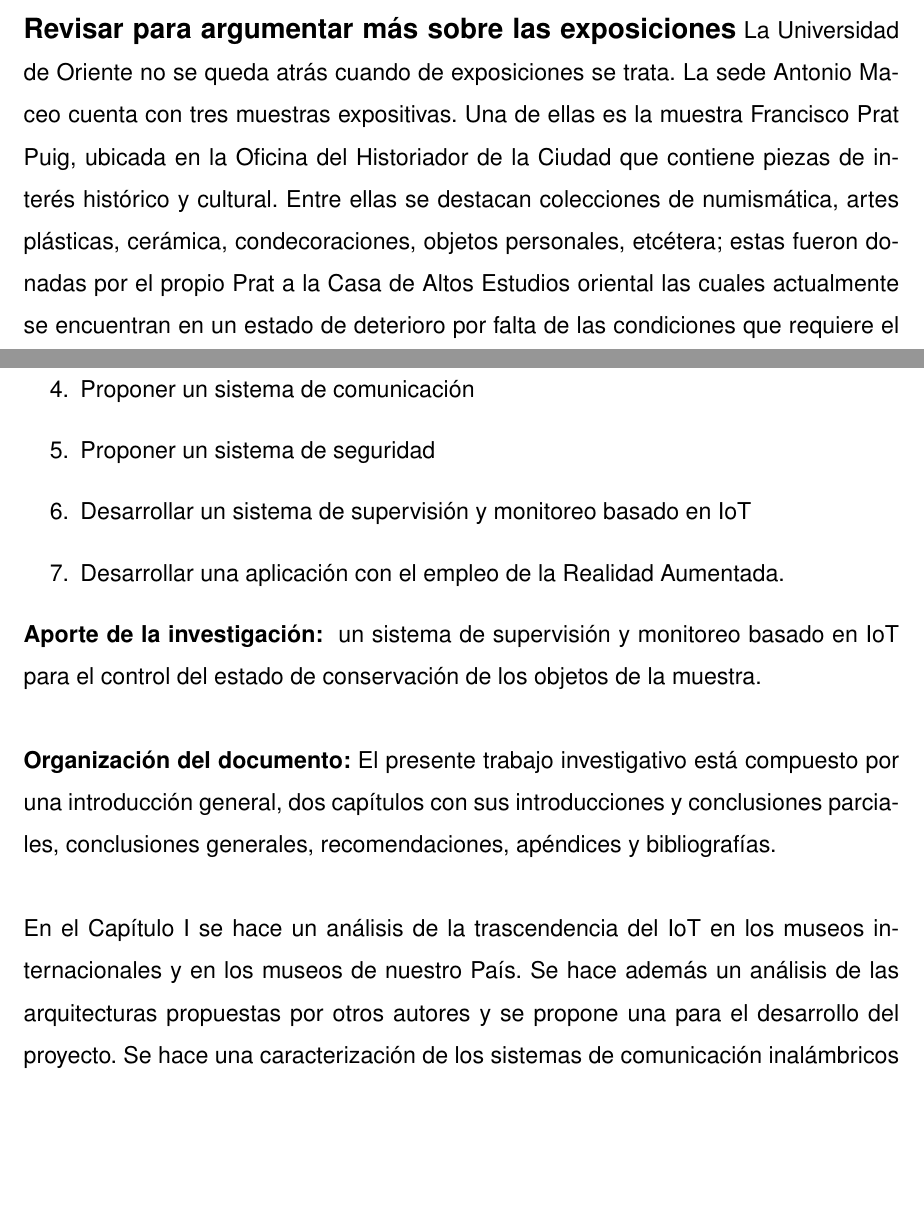
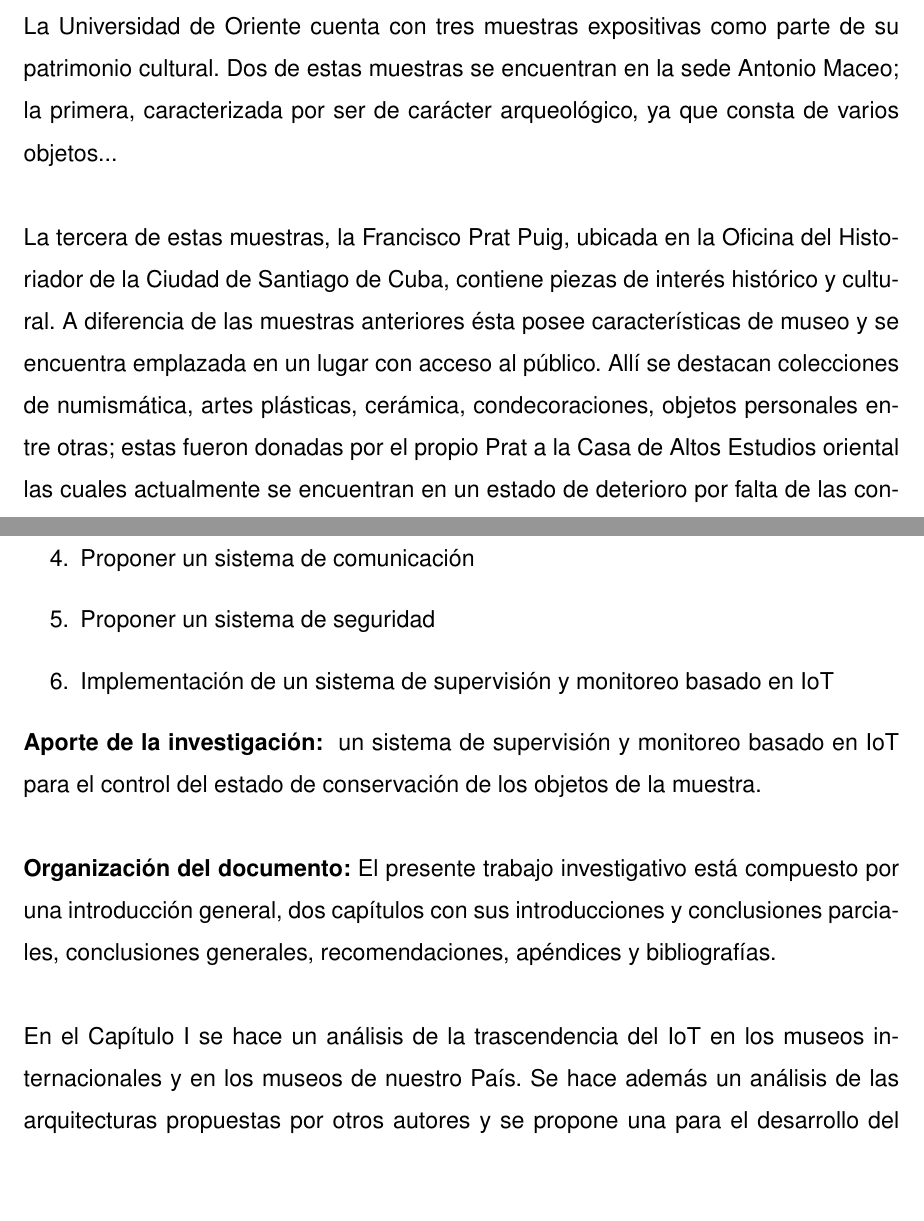
Before and after one commit to miguel-250/Tesis, a LaTeX thesis (tesis.tex, which reads capitulos/introduccion.tex): two parts of pages 9 and 10 of 24 before the commit and two parts of pages 9 and 10 of 25 after it, joined at a grey line, cut at the place of the change, the shorter picture padded with empty space. Compiled offline with pdfLaTeX; a missing font is replaced by an installed copy or a similar font.

Commit message:
2 de mayo 4:06pm

```diff
--- a/capitulos/introduccion.tex
+++ b/capitulos/introduccion.tex
@@ -16,7 +16,9 @@
 
     Recientemente, estos entornos inteligentes también se están explotando para renovar el interés de los usuarios por el patrimonio cultural, al garantizar experiencias culturales interactivas reales. Dentro de las instituciones de patrimonio cultural, las tecnologías en red tienen un enorme potencial para mejorar los esfuerzos de conservación, el aumento del acceso a los conocimientos contextuales y para reinventar la interacción de las personas con las obras culturales.\\
 
-    \textbf{\large Revisar para argumentar más sobre las exposiciones} La Universidad de Oriente no se queda atrás cuando de exposiciones se trata. La sede Antonio Maceo cuenta con tres muestras expositivas. Una de ellas es la muestra Francisco Prat Puig, ubicada en la Oficina del Historiador de la Ciudad que contiene piezas de interés histórico y cultural. Entre ellas se destacan colecciones de numismática, artes plásticas, cerámica, condecoraciones, objetos personales, etcétera; estas fueron donadas por el propio Prat a la Casa de Altos Estudios oriental las cuales actualmente se encuentran en un estado de deterioro por falta de las condiciones que requiere el local para su conservación.\\
+    La Universidad de Oriente cuenta con tres muestras expositivas como parte de su patrimonio cultural. Dos de estas muestras se encuentran en la sede Antonio Maceo; la primera, caracterizada por ser de carácter arqueológico, ya que consta de varios objetos...\\
+
+    La tercera de estas muestras, la Francisco Prat Puig, ubicada en la Oficina del Historiador de la Ciudad de Santiago de Cuba, contiene piezas de interés histórico y cultural. A diferencia de las muestras anteriores ésta posee características de museo y se encuentra emplazada en un lugar con acceso al público. Allí se destacan colecciones de numismática, artes plásticas, cerámica, condecoraciones, objetos personales entre otras; estas fueron donadas por el propio Prat a la Casa de Altos Estudios oriental las cuales actualmente se encuentran en un estado de deterioro por falta de las condiciones que requiere el local para su conservación.\\
 
     La temperatura, la humedad, el CO2, las vibraciones, el salitre, la iluminación, el polvo, entre otros, son factores que inciden directamente en el deterioro gradual de las obras que allí se encuentran. Con la aplicación del Internet de las Cosas en esta sala expositiva es posible reducir la incidencia de estos factores. La tecnología permitirá a los responsables del museo tener una visión más precisa y completa de lo que ocurre, brindando la posibilidad de evaluar en tiempo real el estado de cada área para la toma de decisiones ante alertas por eventos de deterioro.\\
 
@@ -33,8 +35,7 @@
         \item Caracterizar los diferentes sensores a emplear acorde a las variables presentes
         \item Proponer un sistema de comunicación
         \item Proponer un sistema de seguridad
-        \item Desarrollar un sistema de supervisión y monitoreo basado en IoT
-        \item Desarrollar una aplicación con el empleo de la Realidad Aumentada.
+        \item Implementación de un sistema de supervisión y monitoreo basado en IoT
     \end{enumerate}
 
     \textbf{Aporte de la investigación: } un sistema de supervisión y monitoreo basado en IoT para el control del estado de conservación de los objetos de la muestra.\\
```
Also changed, not shown: tesis.pdf, capitulos/introduccion.tex (2 more changed lines), 11 other files.
